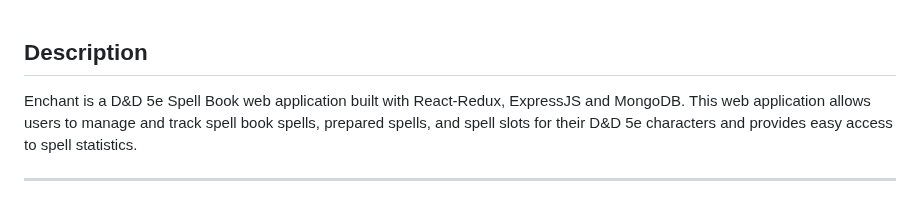
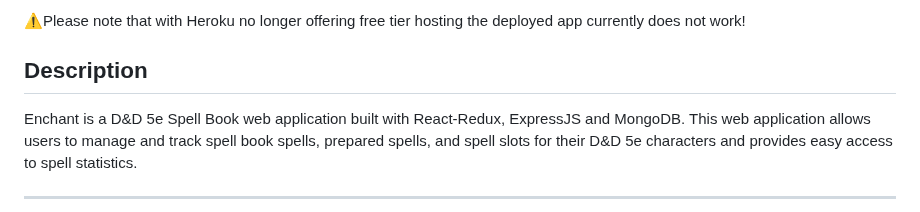
Before and after one commit to niktill/enchant, a Markdown page: README.md, the part around the change. Rendered like a GitHub page.

```diff
--- a/README.md
+++ b/README.md
@@ -1,3 +1,5 @@
+⚠️Please note that with Heroku no longer offering free tier hosting the deployed app currently does not work!
+
 ## Description
 Enchant is a D&D 5e Spell Book web application built with React-Redux, ExpressJS and MongoDB. This web application allows users to manage and track spell book spells, prepared spells, and spell slots for their D&D 5e characters and provides easy access to spell statistics.
 
```
